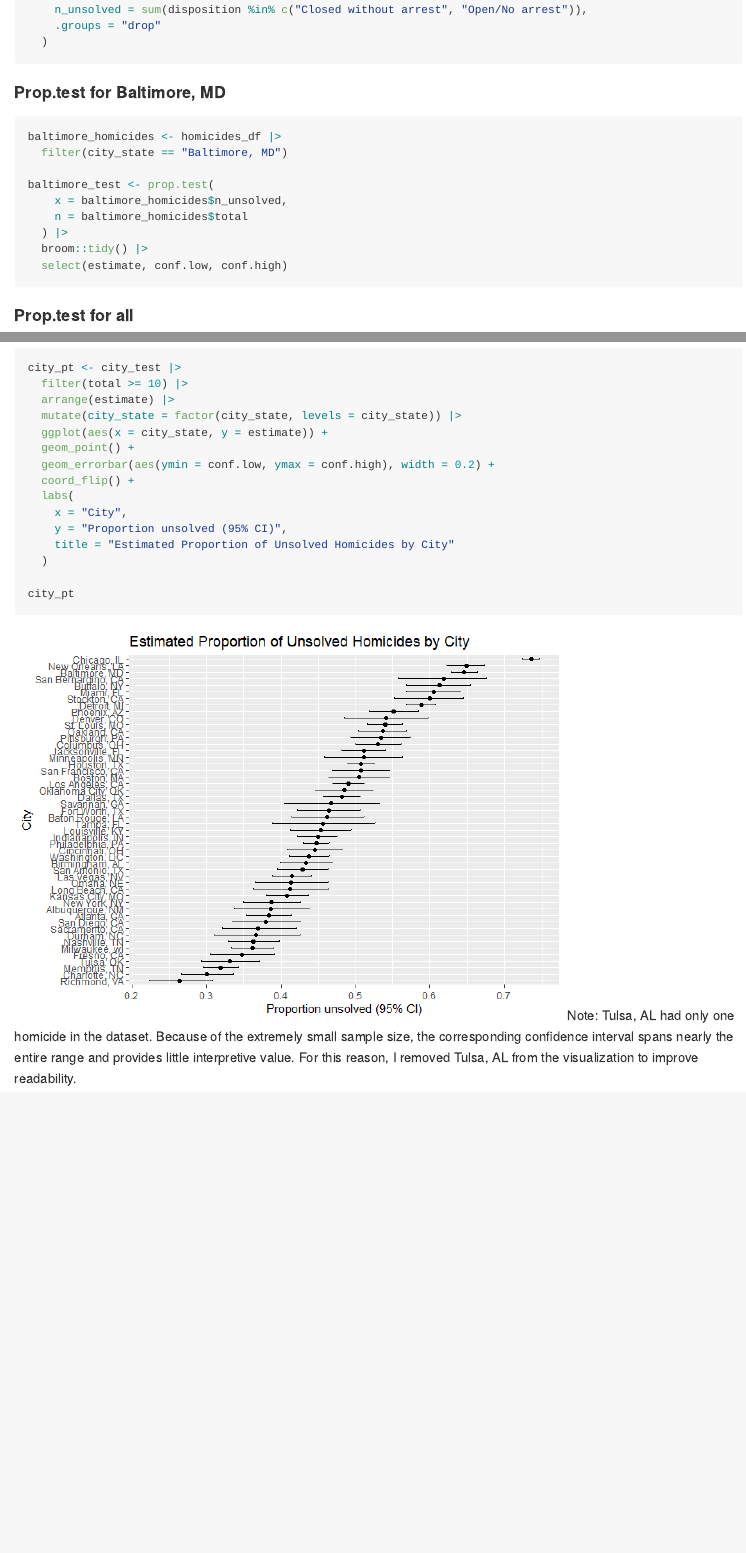
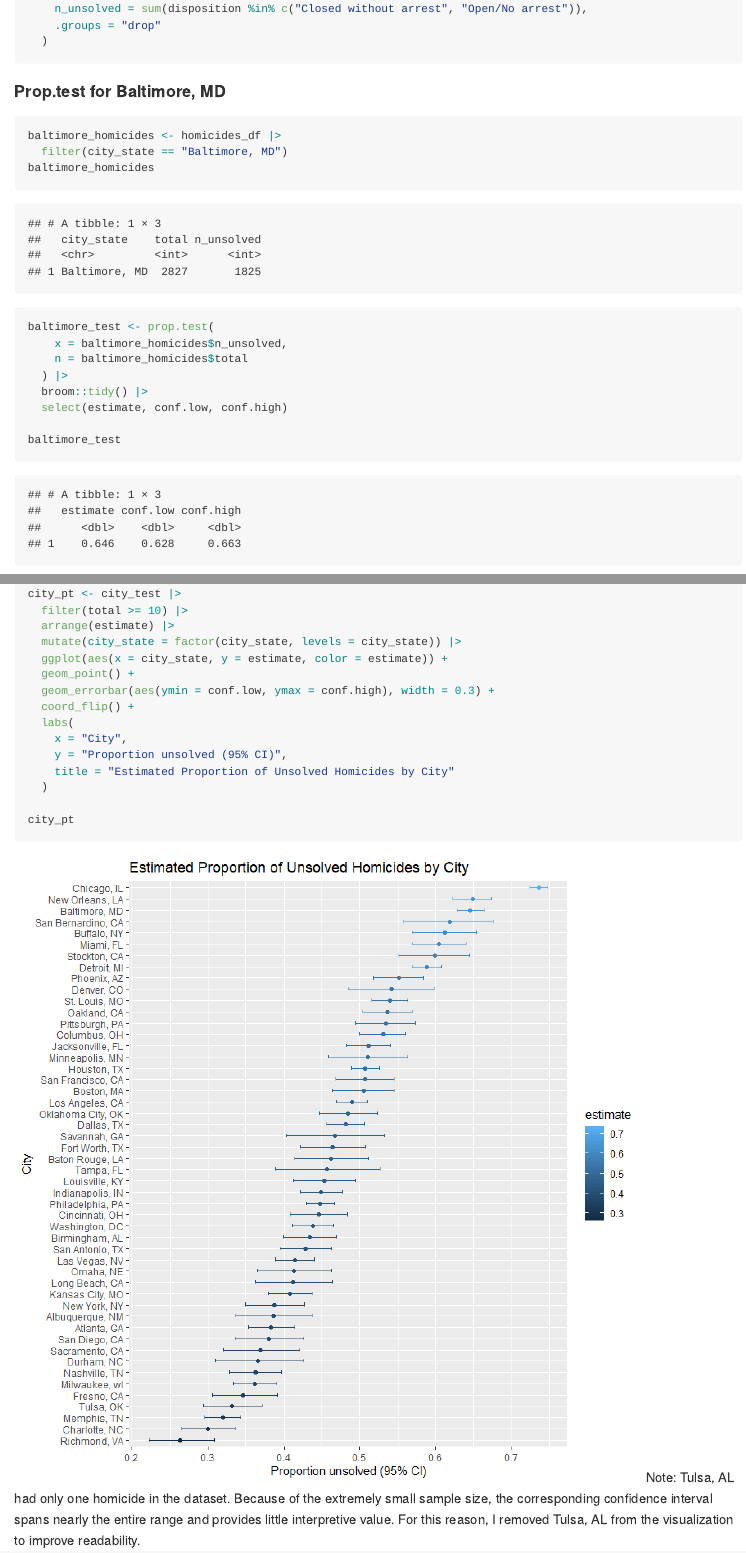
Before and after one commit to Ruipeng-cumc/p8105_hw5_rl3616, an R Markdown document (p8105_hw5_rl3616.Rmd): the page in a window 1100 px wide, from 6110 px down before the commit and from 5820 px down after it, so that both start at the same text, and a second part further down, joined at a grey line. The pictures show the output file p8105_hw5_rl3616.md that the author committed with the source, drawn offline in the style of GitHub; long lines of code are wrapped.

Commit message:
Now it's all done, hello world!

````diff
--- a/p8105_hw5_rl3616.Rmd
+++ b/p8105_hw5_rl3616.Rmd
@@ -170,6 +170,7 @@ homicides_df <- homicides |>
 ```{r}
 baltimore_homicides <- homicides_df |>
   filter(city_state == "Baltimore, MD")
+baltimore_homicides
 
 baltimore_test <- prop.test(
     x = baltimore_homicides$n_unsolved,
@@ -177,6 +178,8 @@ baltimore_test <- prop.test(
   ) |>
   broom::tidy() |>
   select(estimate, conf.low, conf.high)
+
+baltimore_test
 ```
 
 #### Prop.test for all
@@ -193,9 +196,9 @@ city_pt <- city_test |>
   filter(total >= 10) |>
   arrange(estimate) |>
   mutate(city_state = factor(city_state, levels = city_state)) |>
-  ggplot(aes(x = city_state, y = estimate)) +
+  ggplot(aes(x = city_state, y = estimate, color = estimate)) +
   geom_point() +
-  geom_errorbar(aes(ymin = conf.low, ymax = conf.high), width = 0.2) +
+  geom_errorbar(aes(ymin = conf.low, ymax = conf.high), width = 0.3) +
   coord_flip() +
   labs(
     x = "City",
````
Also changed, not shown: p8105_hw5_rl3616.md, p8105_hw5_rl3616_files/figure-gfm/unnamed-chunk-9-1.png, p8105_hw5_rl3616.Rmd (2 more changed lines).
